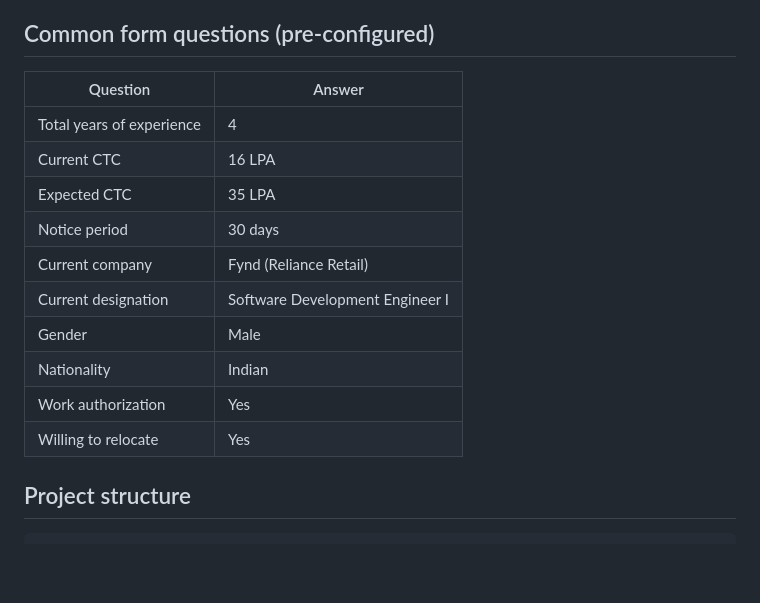
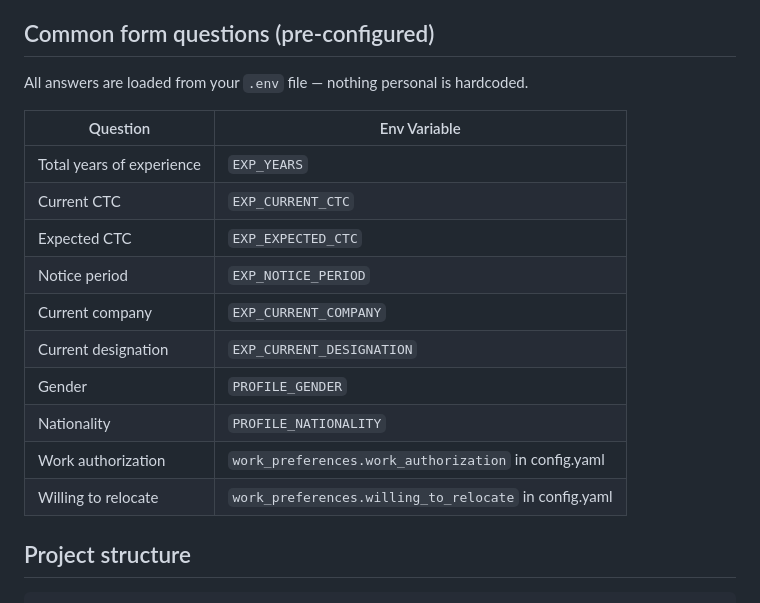
Before and after one commit to wolvie782/AutoApplyJob, a Markdown page: README.md, the part around the change. Rendered like a GitHub page; blank space fills up the shorter version.

```diff
--- a/README.md
+++ b/README.md
@@ -107,18 +107,20 @@ python -m src.main test-login -p linkedin
 
 ## Common form questions (pre-configured)
 
-| Question | Answer |
+All answers are loaded from your `.env` file — nothing personal is hardcoded.
+
+| Question | Env Variable |
 |---|---|
-| Total years of experience | 4 |
-| Current CTC | 16 LPA |
-| Expected CTC | 35 LPA |
-| Notice period | 30 days |
-| Current company | Fynd (Reliance Retail) |
-| Current designation | Software Development Engineer I |
-| Gender | Male |
-| Nationality | Indian |
-| Work authorization | Yes |
-| Willing to relocate | Yes |
+| Total years of experience | `EXP_YEARS` |
+| Current CTC | `EXP_CURRENT_CTC` |
+| Expected CTC | `EXP_EXPECTED_CTC` |
+| Notice period | `EXP_NOTICE_PERIOD` |
+| Current company | `EXP_CURRENT_COMPANY` |
+| Current designation | `EXP_CURRENT_DESIGNATION` |
+| Gender | `PROFILE_GENDER` |
+| Nationality | `PROFILE_NATIONALITY` |
+| Work authorization | `work_preferences.work_authorization` in config.yaml |
+| Willing to relocate | `work_preferences.willing_to_relocate` in config.yaml |
 
 ## Project structure
 
```
